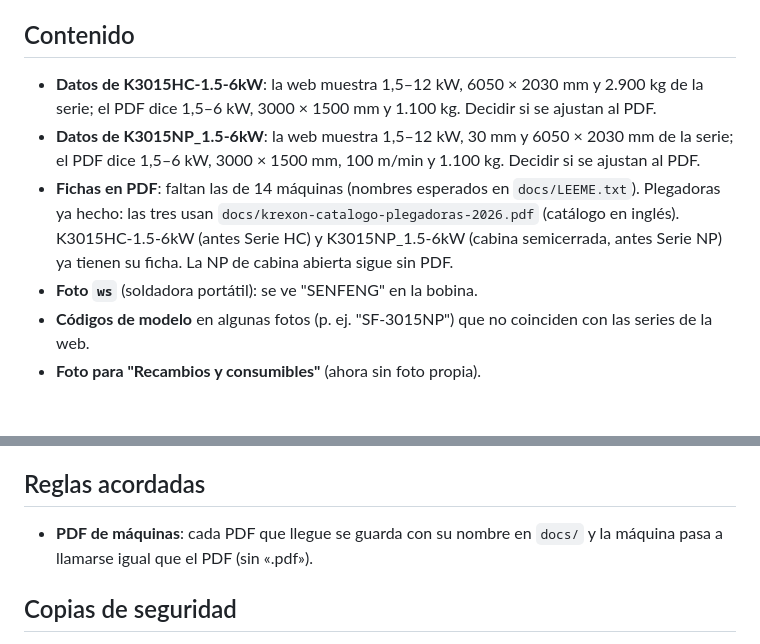
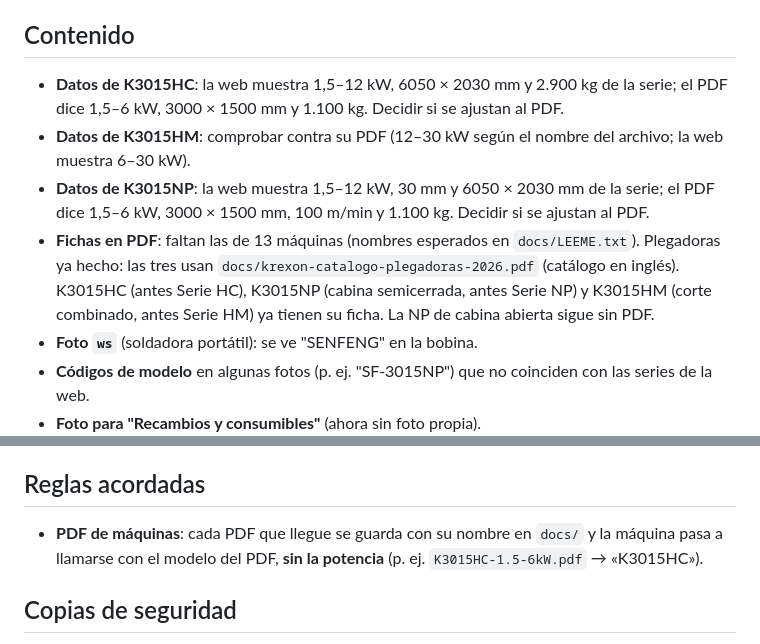
Before and after one commit to lucap-26/crm, a Markdown page: PENDIENTES.md, 2 parts joined by grey strips. Rendered like a GitHub page; blank space fills up the shorter version.

Commit message:
Pendientes: K3015HM y regla de nombres sin potencia
Co-Authored-By: Claude Opus 5.5 <noreply@anthropic.com>
Claude-Session: https://claude.ai/code/session_018ibzAd8Z7g6zwrNBKmqpVX

```diff
--- a/PENDIENTES.md
+++ b/PENDIENTES.md
@@ -15,9 +15,10 @@
 - **Revisión legal**: que un asesor o gestoría revise la política de privacidad (y el aviso legal cuando esté).
 
 ## Contenido
-- **Datos de K3015HC-1.5-6kW**: la web muestra 1,5–12 kW, 6050 × 2030 mm y 2.900 kg de la serie; el PDF dice 1,5–6 kW, 3000 × 1500 mm y 1.100 kg. Decidir si se ajustan al PDF.
-- **Datos de K3015NP_1.5-6kW**: la web muestra 1,5–12 kW, 30 mm y 6050 × 2030 mm de la serie; el PDF dice 1,5–6 kW, 3000 × 1500 mm, 100 m/min y 1.100 kg. Decidir si se ajustan al PDF.
-- **Fichas en PDF**: faltan las de 14 máquinas (nombres esperados en `docs/LEEME.txt`). Plegadoras ya hecho: las tres usan `docs/krexon-catalogo-plegadoras-2026.pdf` (catálogo en inglés). K3015HC-1.5-6kW (antes Serie HC) y K3015NP_1.5-6kW (cabina semicerrada, antes Serie NP) ya tienen su ficha. La NP de cabina abierta sigue sin PDF.
+- **Datos de K3015HC**: la web muestra 1,5–12 kW, 6050 × 2030 mm y 2.900 kg de la serie; el PDF dice 1,5–6 kW, 3000 × 1500 mm y 1.100 kg. Decidir si se ajustan al PDF.
+- **Datos de K3015HM**: comprobar contra su PDF (12–30 kW según el nombre del archivo; la web muestra 6–30 kW).
+- **Datos de K3015NP**: la web muestra 1,5–12 kW, 30 mm y 6050 × 2030 mm de la serie; el PDF dice 1,5–6 kW, 3000 × 1500 mm, 100 m/min y 1.100 kg. Decidir si se ajustan al PDF.
+- **Fichas en PDF**: faltan las de 13 máquinas (nombres esperados en `docs/LEEME.txt`). Plegadoras ya hecho: las tres usan `docs/krexon-catalogo-plegadoras-2026.pdf` (catálogo en inglés). K3015HC (antes Serie HC), K3015NP (cabina semicerrada, antes Serie NP) y K3015HM (corte combinado, antes Serie HM) ya tienen su ficha. La NP de cabina abierta sigue sin PDF.
 - **Foto `ws`** (soldadora portátil): se ve "SENFENG" en la bobina.
 - **Códigos de modelo** en algunas fotos (p. ej. "SF-3015NP") que no coinciden con las series de la web.
 - **Foto para "Recambios y consumibles"** (ahora sin foto propia).
@@ -33,7 +34,7 @@
 - No borrar WordPress ni LucusHost hasta comprobar que todo va bien.
 
 ## Reglas acordadas
-- **PDF de máquinas**: cada PDF que llegue se guarda con su nombre en `docs/` y la máquina pasa a llamarse igual que el PDF (sin «.pdf»).
+- **PDF de máquinas**: cada PDF que llegue se guarda con su nombre en `docs/` y la máquina pasa a llamarse con el modelo del PDF, **sin la potencia** (p. ej. `K3015HC-1.5-6kW.pdf` → «K3015HC»).
 
 ## Copias de seguridad
 - **Punto inicial**: ramas `punto-inicial` (web) y `punto-inicial-fuentes` (archivos de trabajo); publicado en `/index-v3.html`.
```
